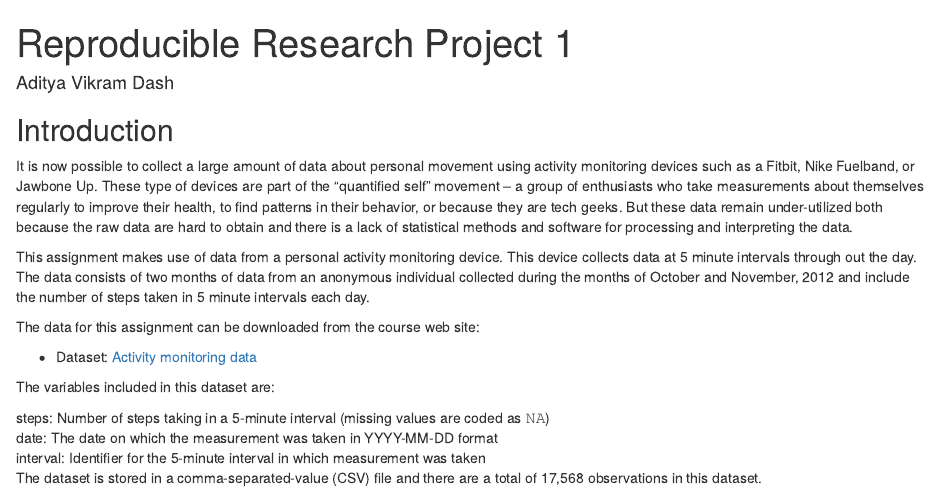
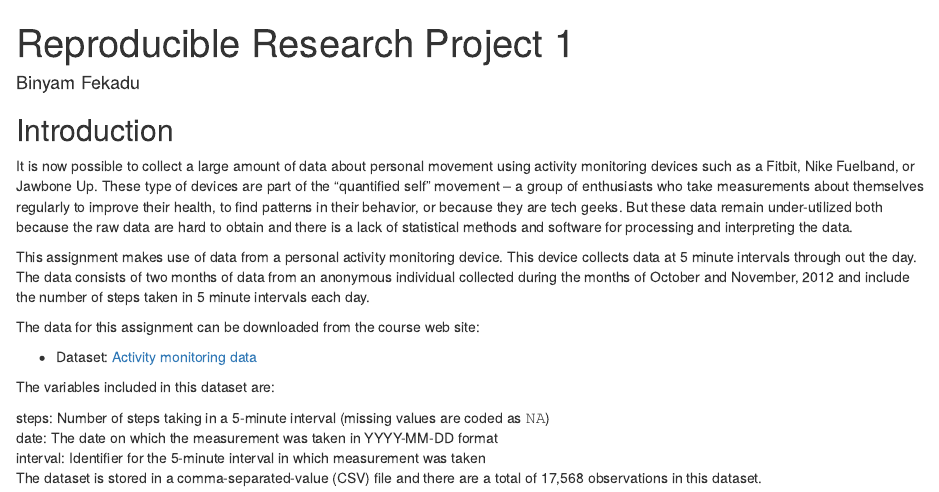
Before and after one commit to BinyamFekadu/reproducibleresearchb, an R Markdown document (PA1.Rmd): the page in a window 1100 px wide, from its top. Rendered offline with R 4.5, knitr and Pandoc, with nearby package versions; some code elsewhere in the file could not run offline.

Commit message:
Update PA1.Rmd

```diff
--- a/PA1.Rmd
+++ b/PA1.Rmd
@@ -1,6 +1,6 @@
 ---
 title: "Reproducible Research Project 1"
-author: "Aditya Vikram Dash"
+author: "Binyam Fekadu"
 ---
 
 ## Introduction
```
